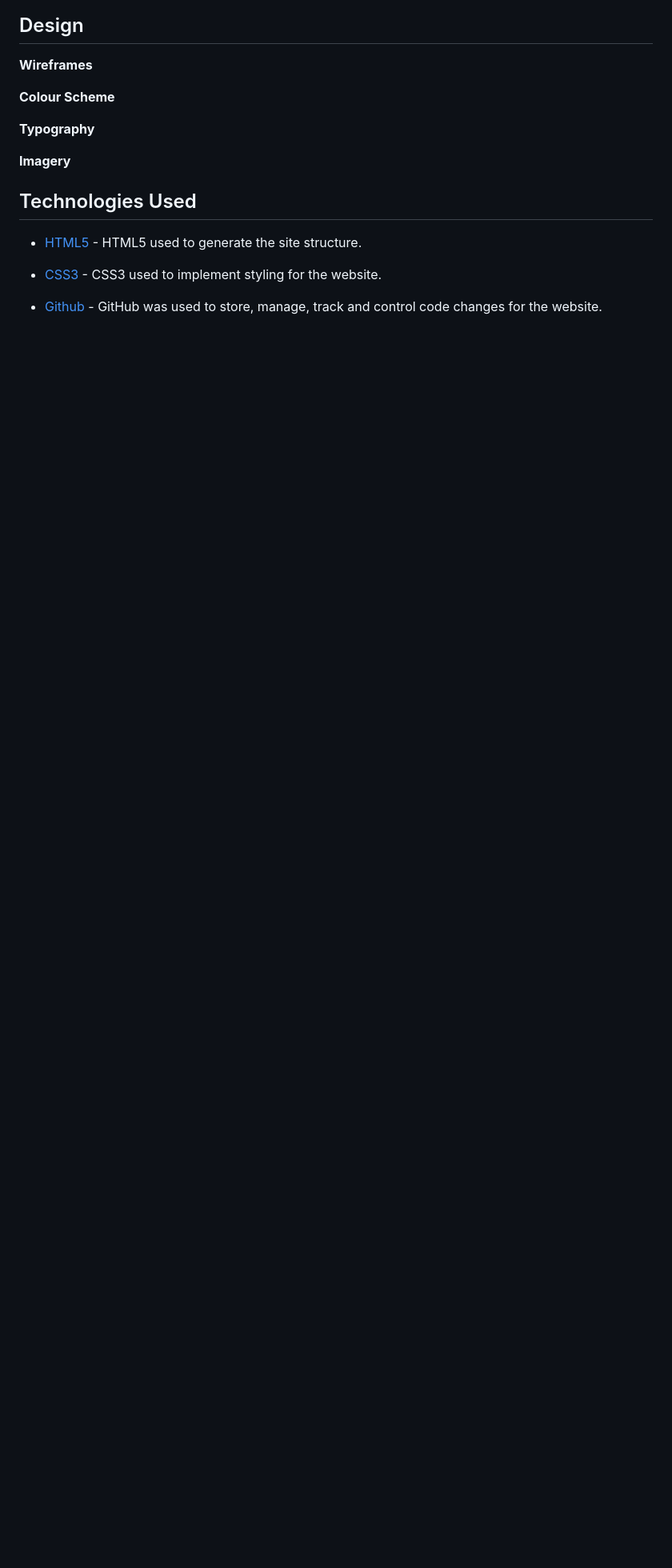
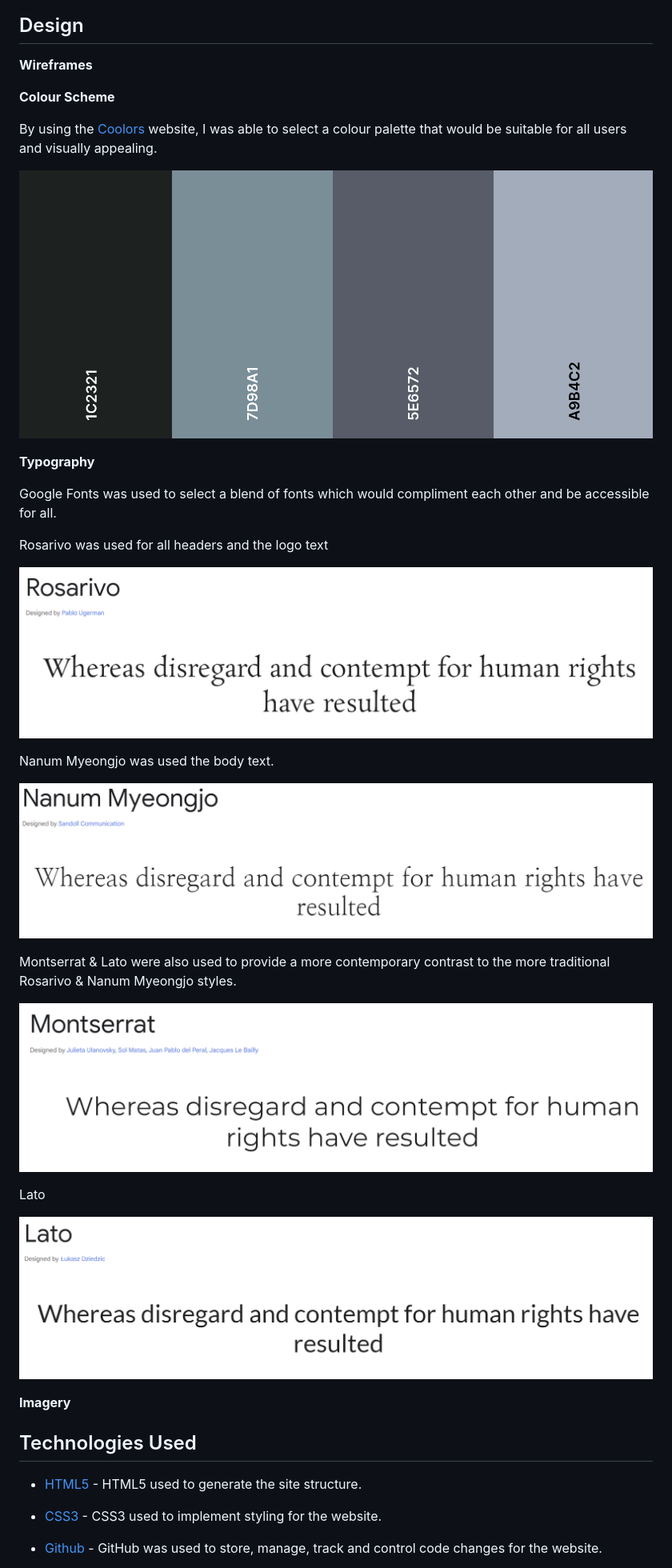
Before and after one commit to NickCMoore/beeston-castle, a Markdown page: README.md, the part around the change. Shown: that part at 80% size. Drawn GitHub-style; pictures changed too: image-3.png (added), image-4.png (added), image-5.png (added); blank space fills up the shorter version.

```diff
--- a/README.md
+++ b/README.md
@@ -62,7 +62,29 @@ The purpose of the project is to demonstrate knowledge of how to produce a user
 
 **Colour Scheme**
 
+By using the [Coolors](https://coolors.co/1c2321-7d98a1-5e6572-a9b4c2) website, I was able to select a colour palette that would be suitable for all users and visually appealing.
+
+![Alt text](image-3.png)
+
 **Typography**
+
+Google Fonts was used to select a blend of fonts which would compliment each other and be accessible for all.
+
+Rosarivo was used for all headers and the logo text
+
+![Rosarivo](image-4.png)
+
+Nanum Myeongjo was used the body text.
+
+![Alt text](image-5.png)
+
+Montserrat & Lato were also used to provide a more contemporary contrast to the more traditional Rosarivo & Nanum Myeongjo styles.
+
+![Alt text](image-6.png)
+
+Lato
+
+![Alt text](image-7.png)
 
 **Imagery**
 
```
Also changed, not shown: 1 other file.
